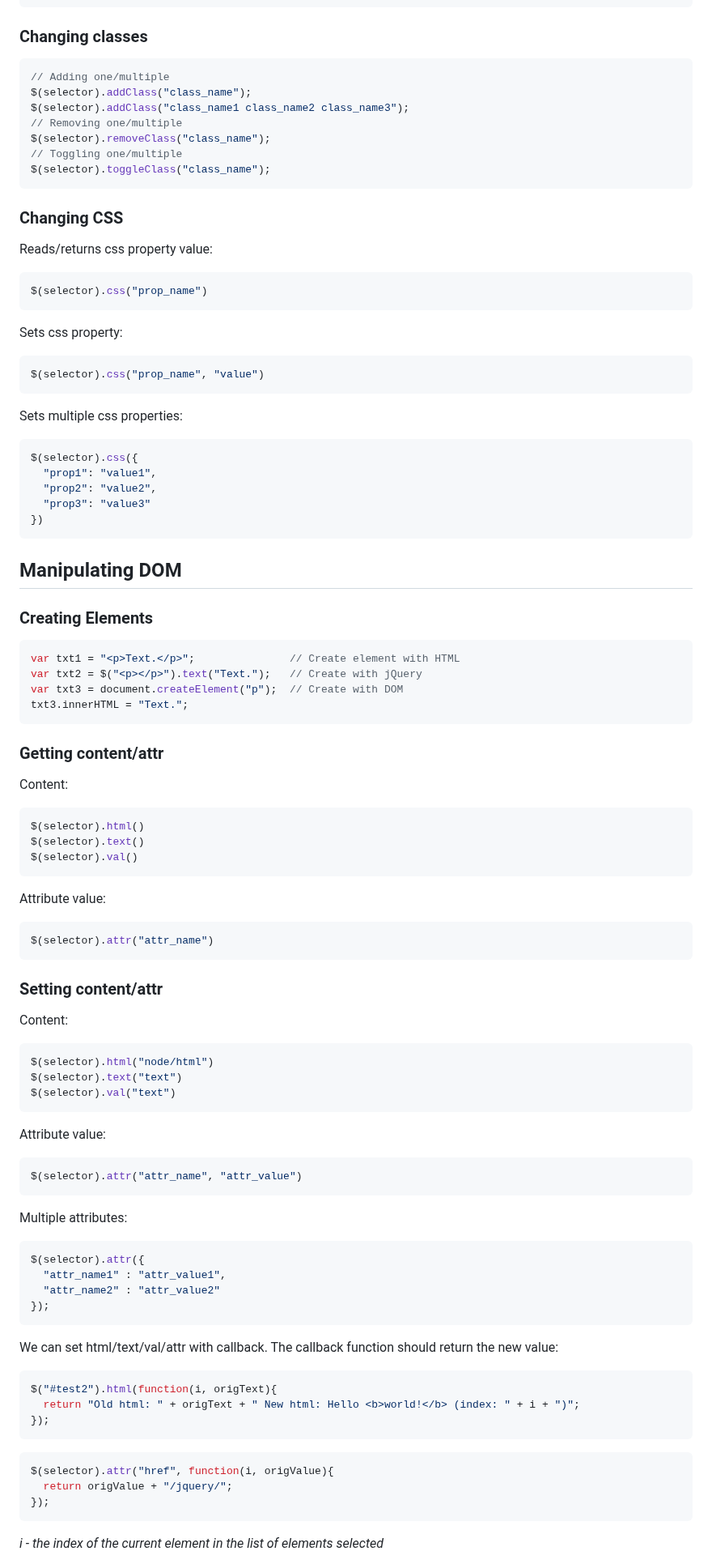
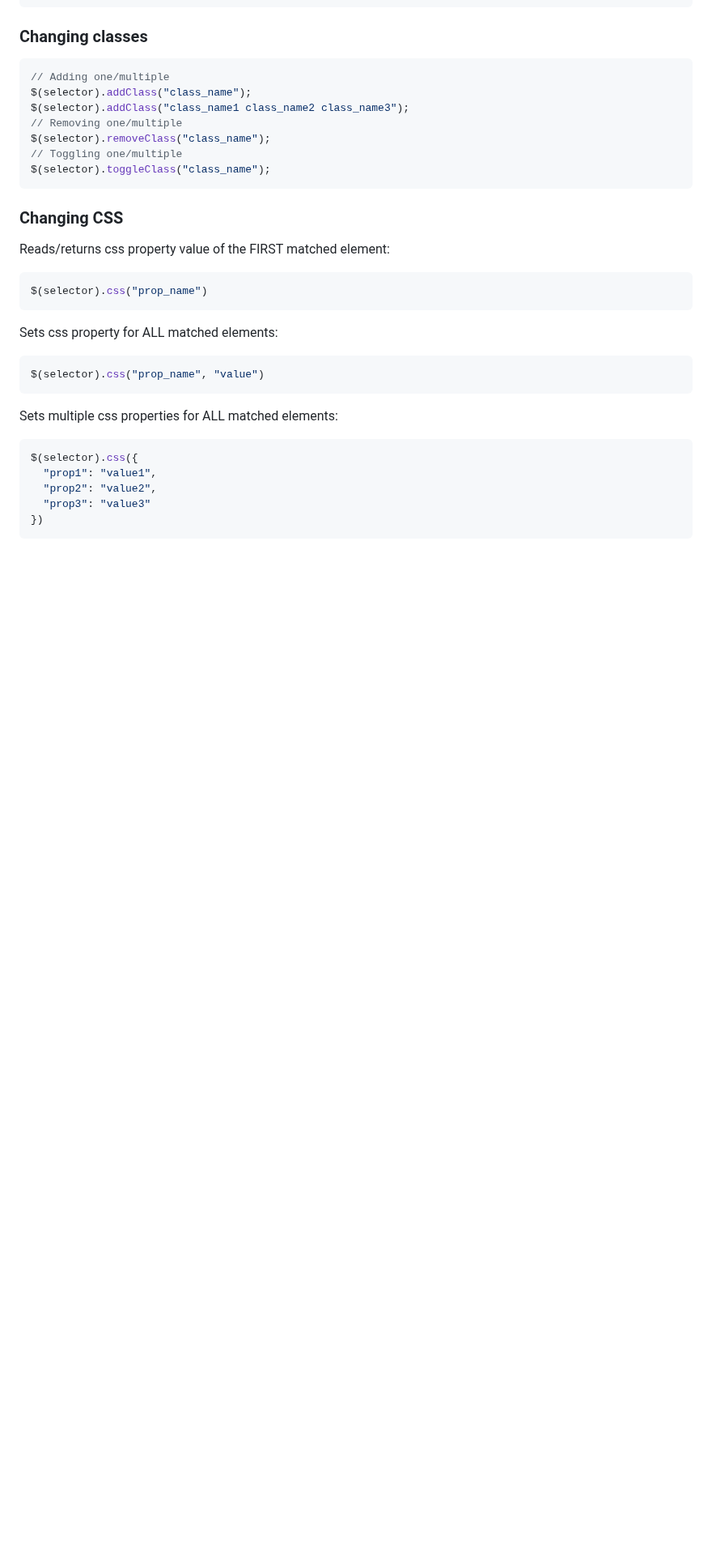
Before and after one commit to Zilola-Nazarova/jQuery-tutorials, a Markdown page: TheNetNinja/notes.md, the part around one of its changes. Shown at 81% size. Drawn GitHub-style; blank space fills up the shorter version.

Commit message:
Add notes on Wrapping/unwrapping, Changing CSS and Changing Classes

````diff
--- a/TheNetNinja/notes.md
+++ b/TheNetNinja/notes.md
@@ -342,15 +342,15 @@ $(selector).toggleClass("class_name");
 ```
 
 ### Changing CSS
-Reads/returns css property value:
+Reads/returns css property value of the FIRST matched element:
 ```js
 $(selector).css("prop_name")
 ```
-Sets css property:
+Sets css property for ALL matched elements:
 ```js
 $(selector).css("prop_name", "value")
 ```
-Sets multiple css properties:
+Sets multiple css properties for ALL matched elements:
 ```js
 $(selector).css({
   "prop1": "value1",
@@ -358,56 +358,3 @@ $(selector).css({
   "prop3": "value3"
 })
 ```
-
-## Manipulating DOM
-### Creating Elements
-```js
-var txt1 = "<p>Text.</p>";               // Create element with HTML
-var txt2 = $("<p></p>").text("Text.");   // Create with jQuery
-var txt3 = document.createElement("p");  // Create with DOM
-txt3.innerHTML = "Text.";
-```
-
-### Getting content/attr
-Content:
-```js
-$(selector).html()
-$(selector).text()
-$(selector).val()
-```
-Attribute value:
-```js
-$(selector).attr("attr_name")
-```
-
-### Setting content/attr
-Content:
-```js
-$(selector).html("node/html")
-$(selector).text("text")
-$(selector).val("text")
-```
-Attribute value:
-```js
-$(selector).attr("attr_name", "attr_value")
-```
-Multiple attributes:
-```js
-$(selector).attr({
-  "attr_name1" : "attr_value1",
-  "attr_name2" : "attr_value2"
-});
-```
-We can set html/text/val/attr with callback. The callback function should return the new value:
-```js
-$("#test2").html(function(i, origText){
-  return "Old html: " + origText + " New html: Hello <b>world!</b> (index: " + i + ")";
-});
-```
-```js
-$(selector).attr("href", function(i, origValue){
-  return origValue + "/jquery/";
-});
-```
-_i - the index of the current element in the list of elements selected_
-
````
Also changed, not shown: other parts of TheNetNinja/notes.md (+1 -36 lines).
